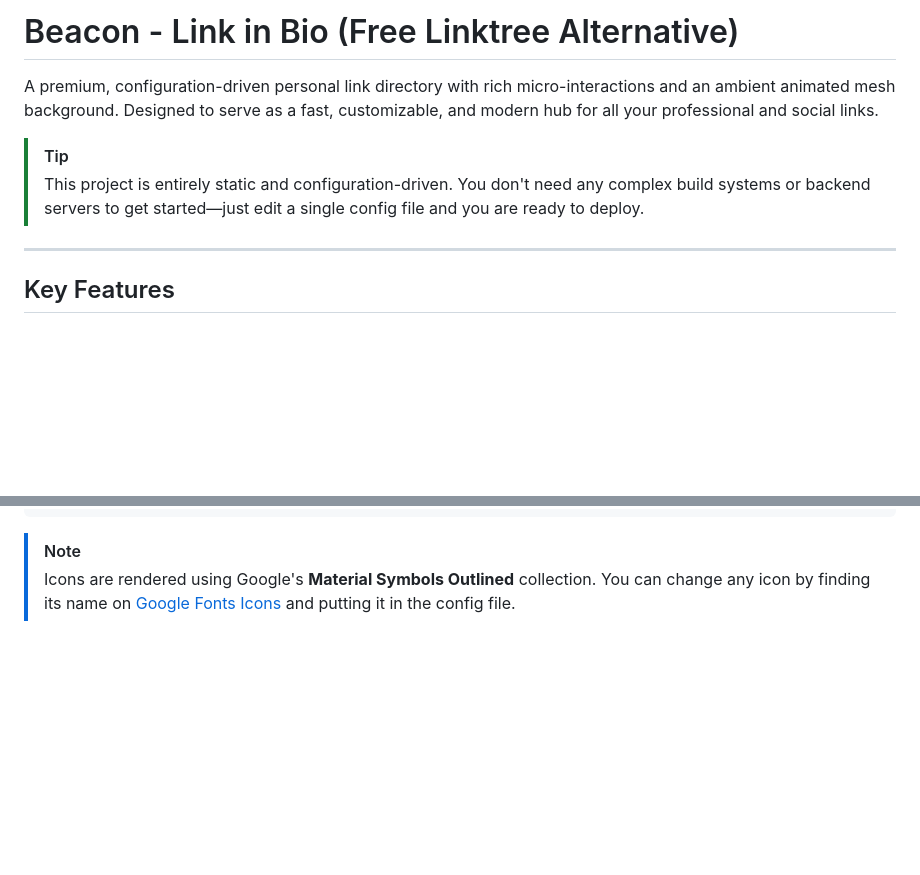
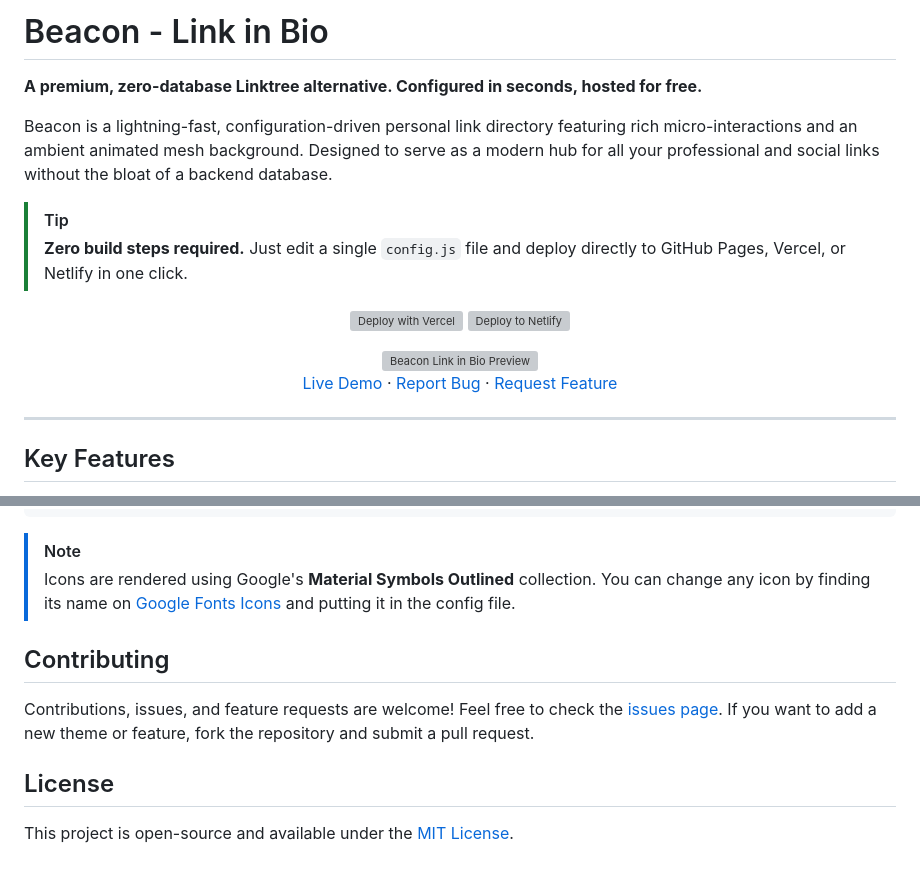
Before and after one commit to shazee-04/beacon, a Markdown page: README.md, 2 parts joined by grey strips. GitHub-like rendering; blank space fills up the shorter version; grey boxes are pictures that could not be loaded.

Commit message:
✅ Update project documentation

```diff
--- a/README.md
+++ b/README.md
@@ -1,9 +1,22 @@
-# Beacon - Link in Bio (Free Linktree Alternative)
+# Beacon - Link in Bio
 
-A premium, configuration-driven personal link directory with rich micro-interactions and an ambient animated mesh background. Designed to serve as a fast, customizable, and modern hub for all your professional and social links.
+**A premium, zero-database Linktree alternative. Configured in seconds, hosted for free.**
+
+Beacon is a lightning-fast, configuration-driven personal link directory featuring rich micro-interactions and an ambient animated mesh background. Designed to serve as a modern hub for all your professional and social links without the bloat of a backend database.
 
 > [!TIP]
-> This project is entirely static and configuration-driven. You don't need any complex build systems or backend servers to get started—just edit a single config file and you are ready to deploy.
+> **Zero build steps required.** Just edit a single `config.js` file and deploy directly to GitHub Pages, Vercel, or Netlify in one click.
+
+<div align="center">
+
+[![Deploy with Vercel](https://vercel.com/button)](https://vercel.com/new/clone?repository-url=github.com/shazee-04/beacon)
+[![Deploy to Netlify](https://www.netlify.com/img/deploy/button.svg)](https://app.netlify.com/start/deploy?repository=github.com/shazee-04/beacon)
+
+<img src="https://github.com/user-attachments/assets/c43d8be7-7387-46c1-ba95-c75d8452acab" alt="Beacon Link in Bio Preview" width="100%" />
+
+[Live Demo](https://bio.shazee.dev) · [Report Bug](https://github.com/shazee-04/beacon/issues) · [Request Feature](https://github.com/shazee-04/beacon/issues)
+
+</div>
 
 ---
 
@@ -129,3 +142,9 @@ You can customize the theme colors, typography, and motion details at the top of
 
 > [!NOTE]
 > Icons are rendered using Google's **Material Symbols Outlined** collection. You can change any icon by finding its name on [Google Fonts Icons](https://fonts.google.com/icons) and putting it in the config file.
+
+## Contributing
+Contributions, issues, and feature requests are welcome! Feel free to check the [issues page](https://github.com/your-username/beacon/issues). If you want to add a new theme or feature, fork the repository and submit a pull request.
+
+## License
+This project is open-source and available under the [MIT License](LICENSE).
```
